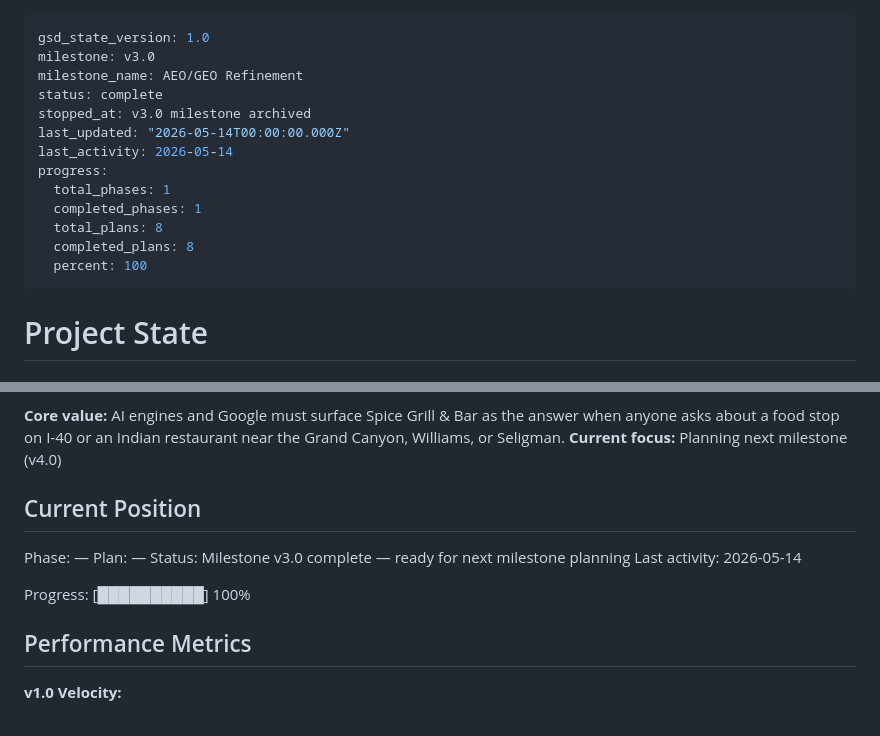
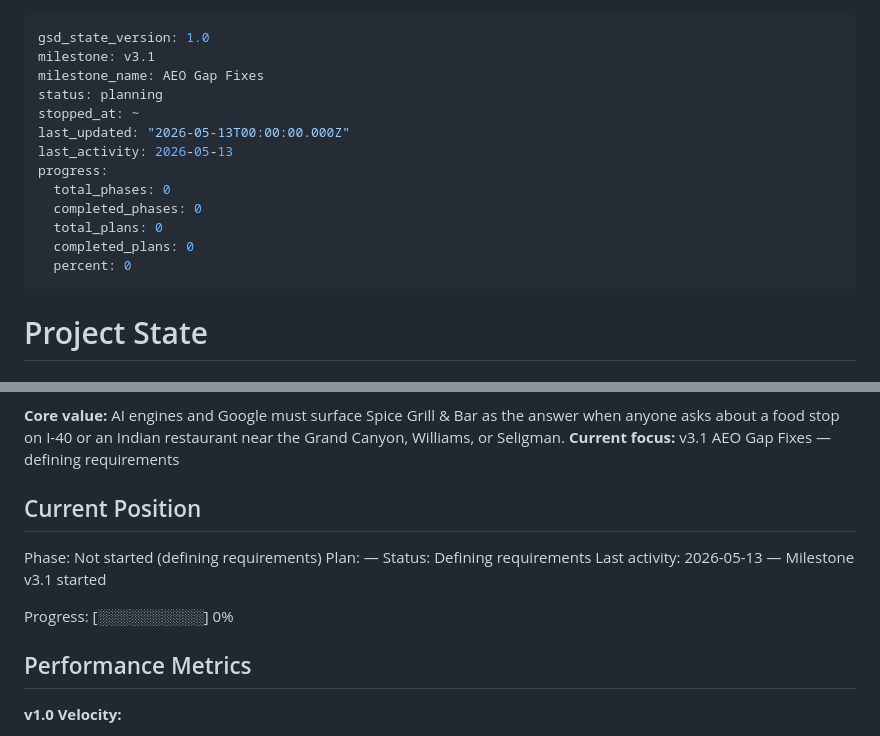
Before and after one commit to sukhjitsingh/spice-grill-bar-web, a Markdown page: .planning/STATE.md, 2 parts joined by grey strips. Drawn GitHub-style.

```diff
--- a/.planning/STATE.md
+++ b/.planning/STATE.md
@@ -1,17 +1,17 @@
 ---
 gsd_state_version: 1.0
-milestone: v3.0
-milestone_name: AEO/GEO Refinement
-status: complete
-stopped_at: v3.0 milestone archived
-last_updated: "2026-05-14T00:00:00.000Z"
-last_activity: 2026-05-14
+milestone: v3.1
+milestone_name: AEO Gap Fixes
+status: planning
+stopped_at: ~
+last_updated: "2026-05-13T00:00:00.000Z"
+last_activity: 2026-05-13
 progress:
-  total_phases: 1
-  completed_phases: 1
-  total_plans: 8
-  completed_plans: 8
-  percent: 100
+  total_phases: 0
+  completed_phases: 0
+  total_plans: 0
+  completed_plans: 0
+  percent: 0
 ---
 
 # Project State
@@ -22,15 +22,15 @@ See: .planning/PROJECT.md (updated 2026-05-14)
 
 **Core value:** AI engines and Google must surface Spice Grill & Bar as the answer when anyone asks about a food stop on I-40 or an Indian restaurant near the Grand Canyon, Williams, or Seligman.
-**Current focus:** Planning next milestone (v4.0)
+**Current focus:** v3.1 AEO Gap Fixes — defining requirements
 
 ## Current Position
 
-Phase: —
+Phase: Not started (defining requirements)
 Plan: —
-Status: Milestone v3.0 complete — ready for next milestone planning
-Last activity: 2026-05-14
+Status: Defining requirements
+Last activity: 2026-05-13 — Milestone v3.1 started
 
-Progress: [██████████] 100%
+Progress: [░░░░░░░░░░] 0%
 
 ## Performance Metrics
 
```
Also changed, not shown: other parts of .planning/STATE.md (+1 -1 lines), .planning/PROJECT.md (+24 -2 lines).
